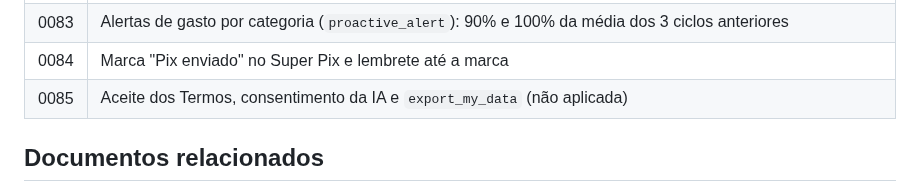
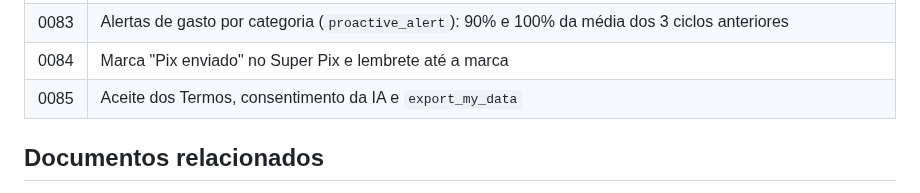
Before and after one commit to kelcalegari/OmniLar, a Markdown page: Documentacao/pendencias_proxima_sessao.md, the part around one of its changes. Drawn GitHub-style.

```diff
--- a/Documentacao/pendencias_proxima_sessao.md
+++ b/Documentacao/pendencias_proxima_sessao.md
@@ -283,7 +283,7 @@ Uma linha por migration, para saber onde está cada regra.
 | 0082 | Aceite do empréstimo pelo devedor |
 | 0083 | Alertas de gasto por categoria (`proactive_alert`): 90% e 100% da média dos 3 ciclos anteriores |
 | 0084 | Marca "Pix enviado" no Super Pix e lembrete até a marca |
-| 0085 | Aceite dos Termos, consentimento da IA e `export_my_data` (não aplicada) |
+| 0085 | Aceite dos Termos, consentimento da IA e `export_my_data` |
 
 ## Documentos relacionados
 
```
Also changed, not shown: other parts of Documentacao/pendencias_proxima_sessao.md (+1 -1 lines).
